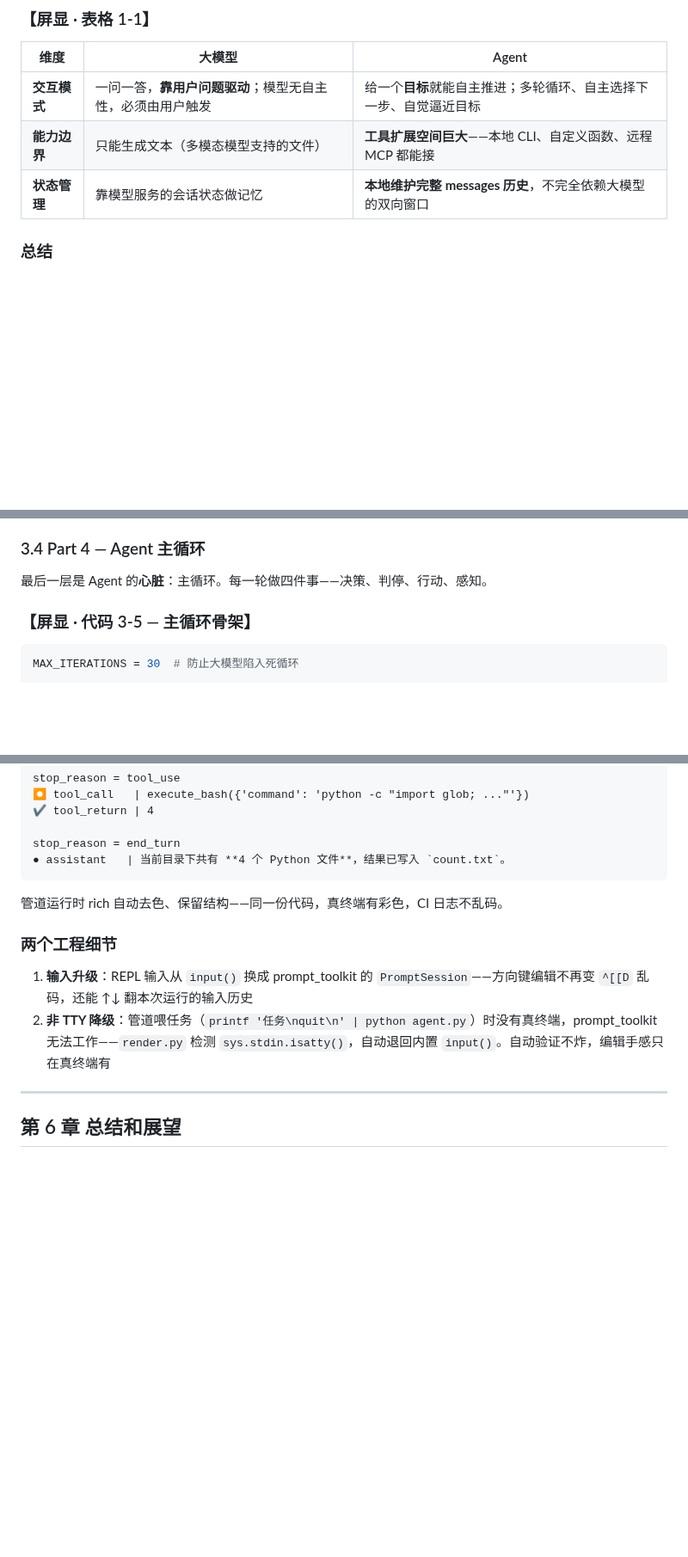
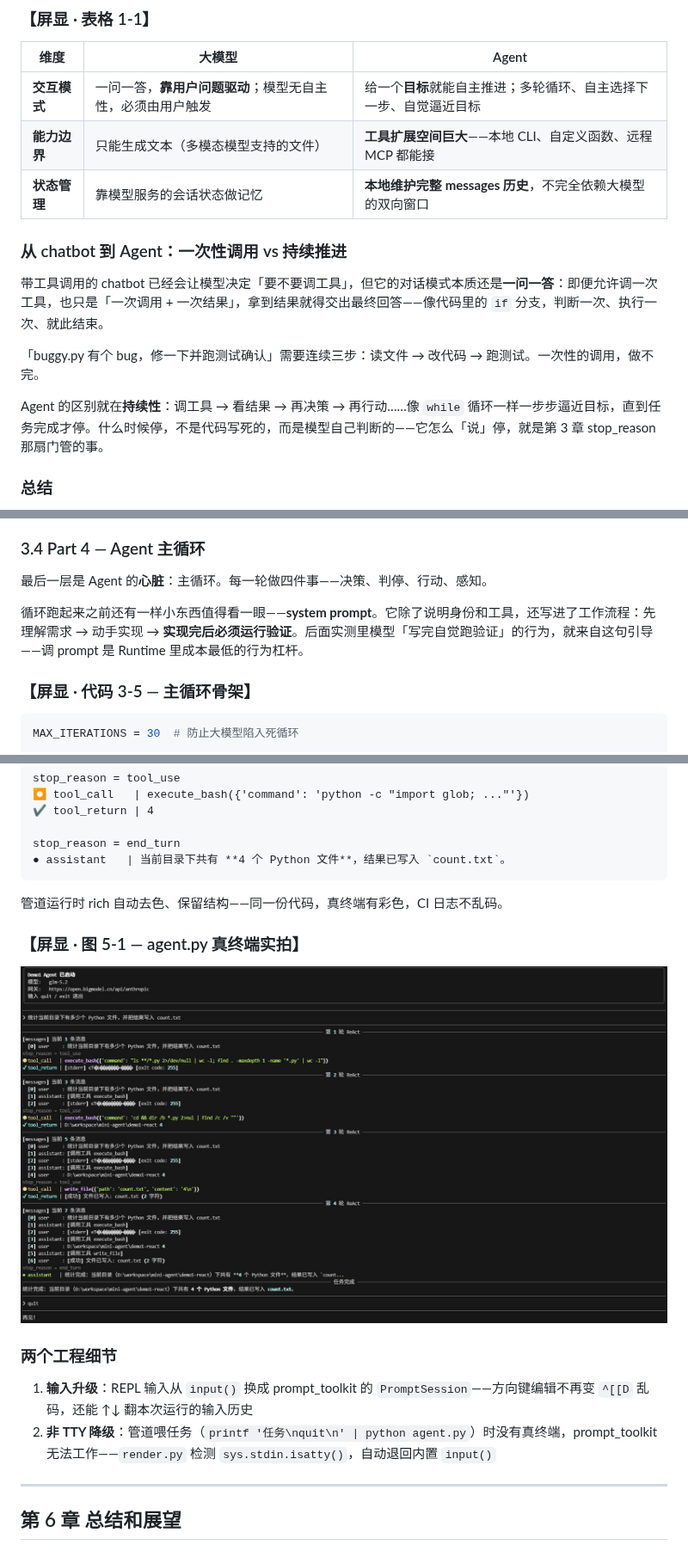
Before and after one commit to alicexl/mini-agent, a Markdown page: demo1-react/讲稿.md, 3 parts joined by grey strips. Shown at 86% size. GitHub-like rendering; pictures changed too: demo1-react/demo1.jpg (added); blank space fills up the shorter version.

```diff
--- a/demo1-react/讲稿.md
+++ b/demo1-react/讲稿.md
@@ -18,6 +18,14 @@
 | **交互模式** | 一问一答，**靠用户问题驱动**；模型无自主性，必须由用户触发 | 给一个**目标**就能自主推进；多轮循环、自主选择下一步、自觉逼近目标 |
 | **能力边界** | 只能生成文本（多模态模型支持的文件） | **工具扩展空间巨大**——本地 CLI、自定义函数、远程 MCP 都能接 |
 | **状态管理** | 靠模型服务的会话状态做记忆 | **本地维护完整 messages 历史**，不完全依赖大模型的双向窗口 |
+
+### 从 chatbot 到 Agent：一次性调用 vs 持续推进
+
+带工具调用的 chatbot 已经会让模型决定「要不要调工具」，但它的对话模式本质还是**一问一答**：即便允许调一次工具，也只是「一次调用 + 一次结果」，拿到结果就得交出最终回答——像代码里的 `if` 分支，判断一次、执行一次、就此结束。
+
+「buggy.py 有个 bug，修一下并跑测试确认」需要连续三步：读文件 → 改代码 → 跑测试。一次性的调用，做不完。
+
+Agent 的区别就在**持续性**：调工具 → 看结果 → 再决策 → 再行动……像 `while` 循环一样一步步逼近目标，直到任务完成才停。什么时候停，不是代码写死的，而是模型自己判断的——它怎么「说」停，就是第 3 章 stop_reason 那扇门管的事。
 
 ### 总结
 
@@ -210,6 +218,8 @@ AVAILABLE_FUNCTIONS = {
 ### 3.4 Part 4 — Agent 主循环
 
 最后一层是 Agent 的**心脏**：主循环。每一轮做四件事——决策、判停、行动、感知。
+
+循环跑起来之前还有一样小东西值得看一眼——**system prompt**。它除了说明身份和工具，还写进了工作流程：先理解需求 → 动手实现 → **实现完后必须运行验证**。后面实测里模型「写完自觉跑验证」的行为，就来自这句引导——调 prompt 是 Runtime 里成本最低的行为杠杆。
 
 ### 【屏显 · 代码 3-5 — 主循环骨架】
 
@@ -473,10 +483,14 @@ stop_reason = end_turn
 
 管道运行时 rich 自动去色、保留结构——同一份代码，真终端有彩色，CI 日志不乱码。
 
+### 【屏显 · 图 5-1 — agent.py 真终端实拍】
+
+![agent.py 真实运行效果](demo1.jpg)
+
 ### 两个工程细节
 
 1. **输入升级**：REPL 输入从 `input()` 换成 prompt_toolkit 的 `PromptSession`——方向键编辑不再变 `^[[D` 乱码，还能 ↑↓ 翻本次运行的输入历史
-2. **非 TTY 降级**：管道喂任务（`printf '任务\nquit\n' | python agent.py`）时没有真终端，prompt_toolkit 无法工作——`render.py` 检测 `sys.stdin.isatty()`，自动退回内置 `input()`。自动验证不炸，编辑手感只在真终端有
+2. **非 TTY 降级**：管道喂任务（`printf '任务\nquit\n' | python agent.py`）时没有真终端，prompt_toolkit 无法工作——`render.py` 检测 `sys.stdin.isatty()`，自动退回内置 `input()`
 
 ---
 
```
Also changed, not shown: 3 other files.
